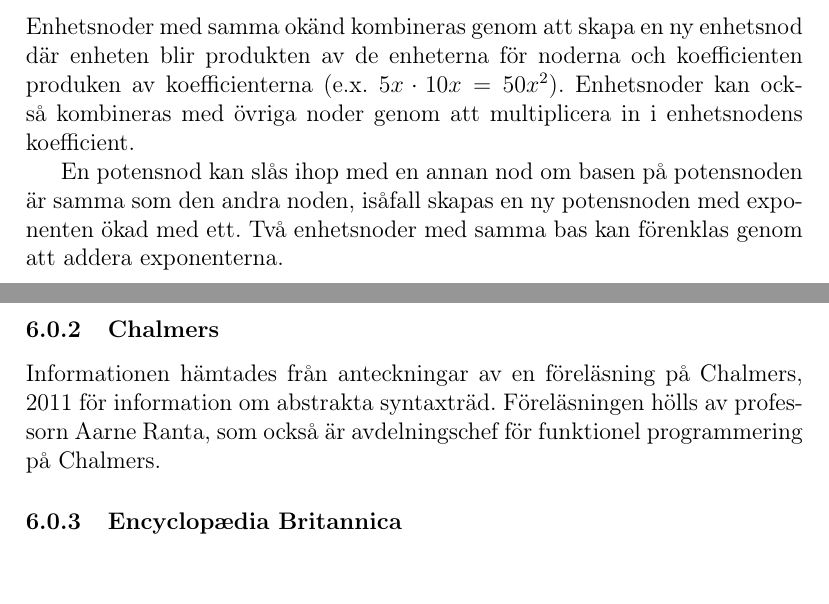
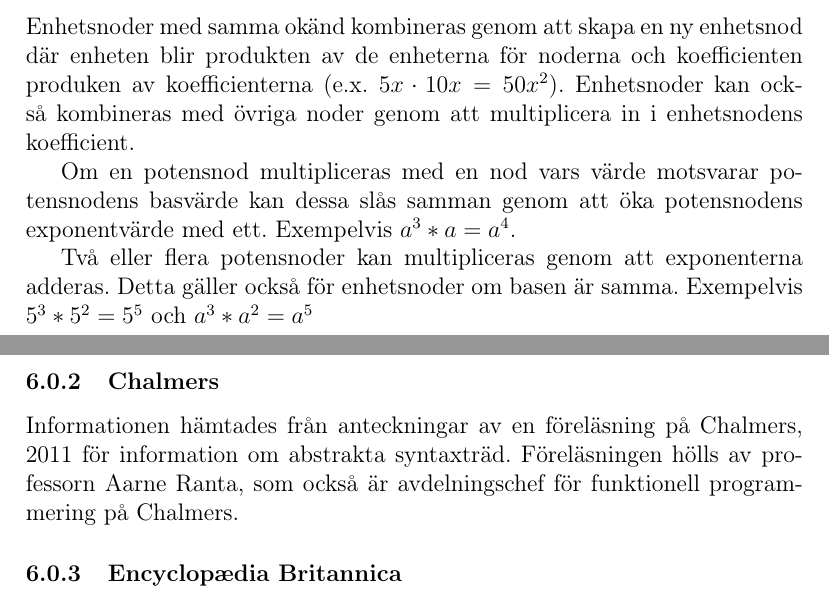
Before and after one commit to ALI-Team/ga-rapport, a LaTeX paper (rapport.tex): two parts of pages 13 and 21 of 24, joined at a grey line, cut so that both start at the same text. Compiled offline with pdfLaTeX.

Commit message:
fixed mulnode

```diff
--- a/rapport.tex
+++ b/rapport.tex
@@ -199,7 +199,8 @@ Om additionsnoder multipliceras kommer dessa lösas ut genom att kombinationer a
 \[ \Leftrightarrow \]
 \[ acef + adef + bcef + bdef \]
 Enhetsnoder med samma okänd kombineras genom att skapa en ny enhetsnod där enheten blir produkten av de enheterna för noderna och koefficienten produken av koefficienterna (e.x. \(5x \cdot 10x = 50x^{2}\)). Enhetsnoder kan också kombineras med övriga noder genom att multiplicera in i enhetsnodens koefficient.\par
-En potensnod kan slås ihop med en annan nod om basen på potensnoden är samma som den andra noden, isåfall skapas en ny potensnoden med exponenten ökad med ett. Två enhetsnoder med samma bas kan förenklas genom att addera exponenterna.
+Om en potensnod multipliceras med en nod vars värde motsvarar potensnodens basvärde kan dessa slås samman genom att öka potensnodens exponentvärde med ett. Exempelvis \(a^{3} * a = a^{4}\).\par
+Två eller flera potensnoder kan multipliceras genom att exponenterna adderas. Detta gäller också för enhetsnoder om basen är samma. Exempelvis \(5^{3} * 5^{2} = 5^{5}\) och \(a^{3} * a^{2} = a^{5}\)
 \begin{figure}[H]
   \centering
   \includegraphics[width=0.9\textwidth]{image-merged}
@@ -351,7 +352,7 @@ Det ligger i naturen hos mycket av den informationen vi använt oss av att den
 \subsubsection{KTH}
 Examensarbetet är skrivet år 2016 av Dimitrij Lioubartsev, student vid KTH. Examensarbetet kontrollerades av handledare och därför kan vi vara säkra på att källan är pålitlig. Dessutom är KTH ett väldigt välrespekterat universitet.
 \subsubsection{Chalmers}
-Informationen hämtades från anteckningar av en föreläsning på Chalmers, 2011 för information om abstrakta syntaxträd. Föreläsningen hölls av professorn Aarne Ranta, som också är avdelningschef för funktionel programmering på Chalmers.
+Informationen hämtades från anteckningar av en föreläsning på Chalmers, 2011 för information om abstrakta syntaxträd. Föreläsningen hölls av professorn Aarne Ranta, som också är avdelningschef för funktionell programmering på Chalmers.
 \subsubsection{Encyclopædia Britannica}
 Encyclopædia Britannica är ett av om inte det mest respekterade uppslagsverken som finns. Informationen är skriven av experter och verifierad, det gör det till en bra källa.
 \subsubsection{Proofwiki}
```
Also changed, not shown: rapport.tex (2 more changed lines).
